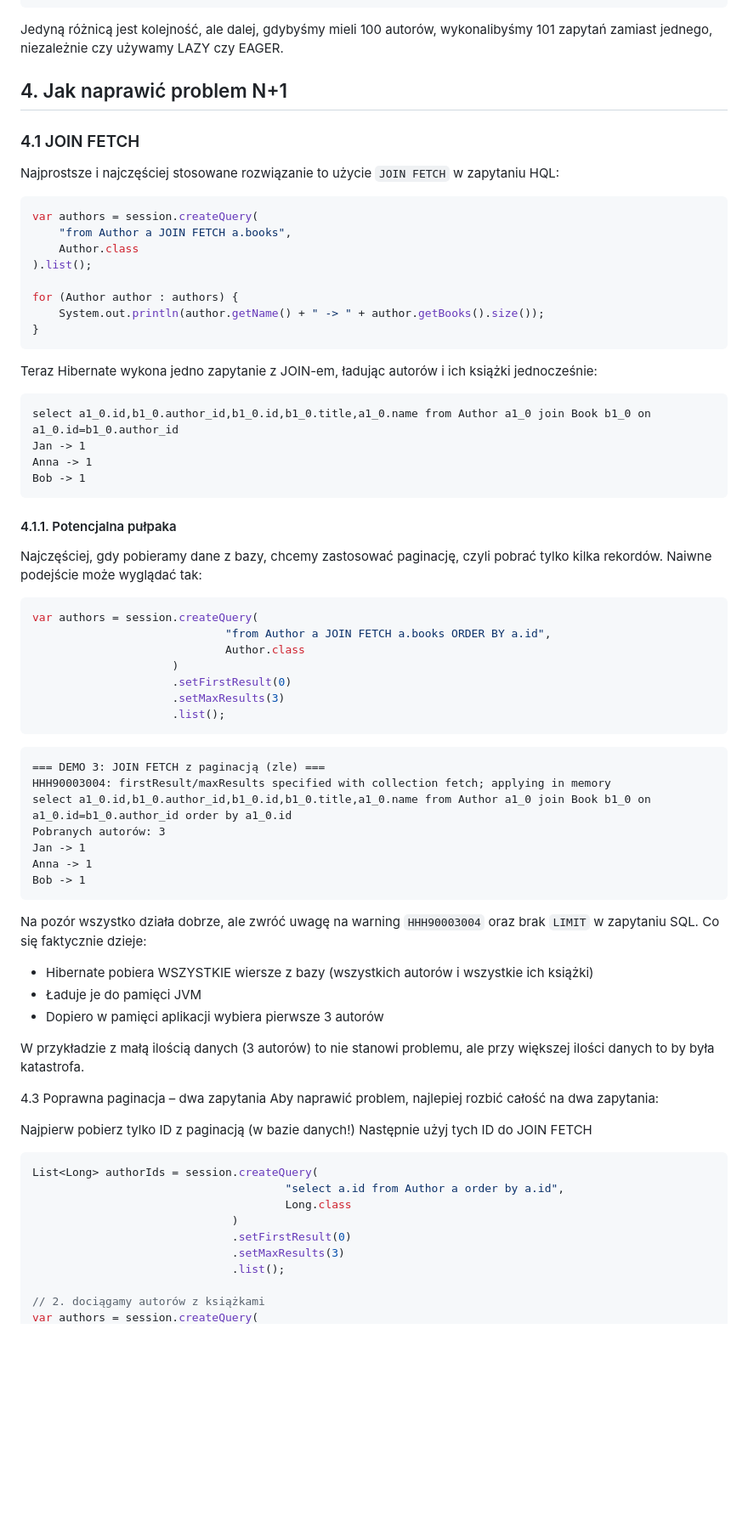
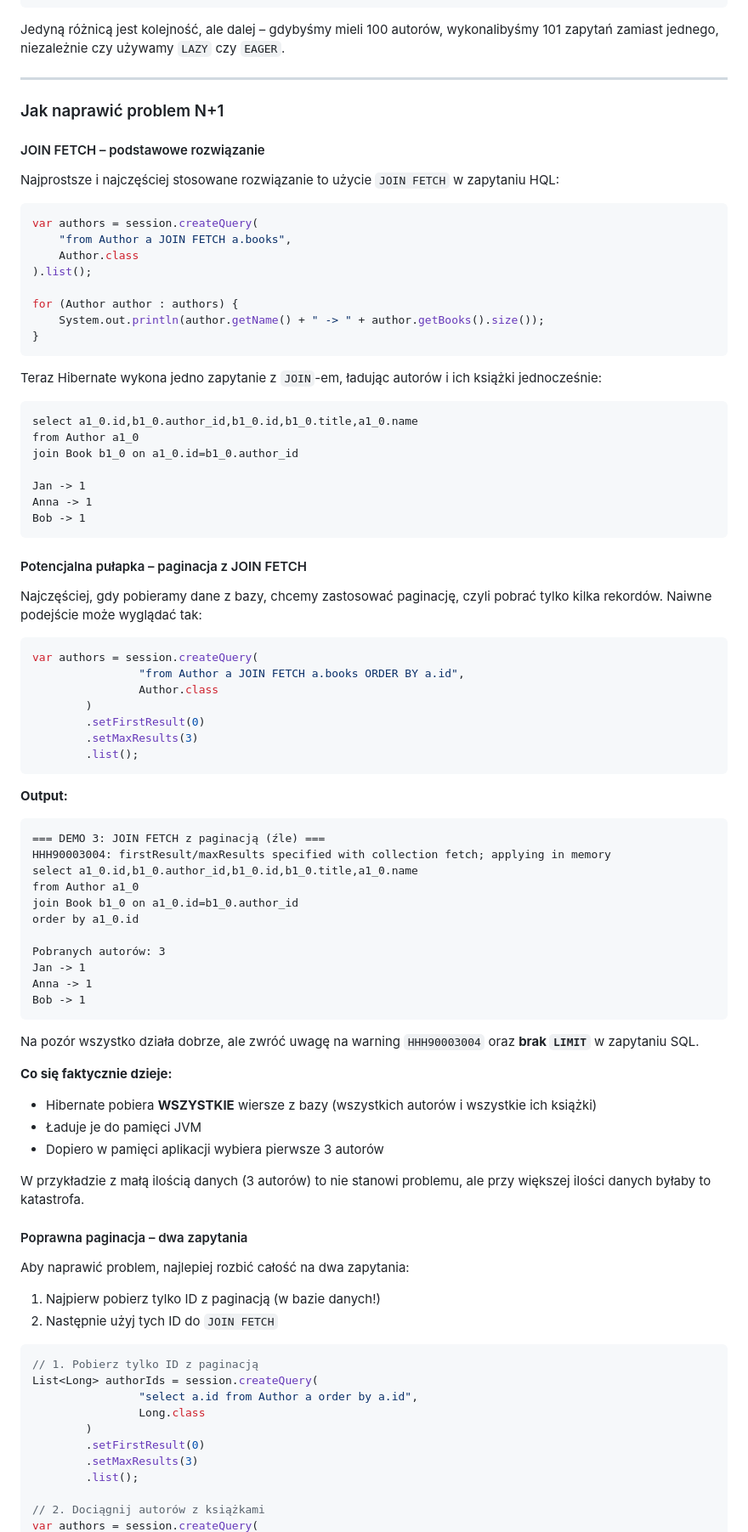
Before and after one commit to mpiotro4/mpiotro-pl, a Markdown page: blog/posts/2025-12-20-n-plus-1.md, the part around the change printed below. Shown: that part at 85% size. Rendered like a GitHub page; blank space fills up the shorter version.

````diff
--- a/blog/posts/2025-12-20-n-plus-1.md
+++ b/blog/posts/2025-12-20-n-plus-1.md
@@ -79,12 +99,14 @@ Anna -> Book 2
 Bob -> Book 3
 ```
 
-Jedyną różnicą jest kolejność, ale dalej, gdybyśmy mieli 100 autorów, wykonalibyśmy 101 zapytań zamiast jednego, niezależnie czy używamy LAZY czy EAGER.
+Jedyną różnicą jest kolejność, ale dalej – gdybyśmy mieli 100 autorów, wykonalibyśmy 101 zapytań zamiast jednego,
+niezależnie czy używamy `LAZY` czy `EAGER`.
 
-## 4. Jak naprawić problem N+1
+---
 
-### 4.1 JOIN FETCH
+### Jak naprawić problem N+1
 
+#### JOIN FETCH – podstawowe rozwiązanie
 
 Najprostsze i najczęściej stosowane rozwiązanie to użycie `JOIN FETCH` w zapytaniu HQL:
 
@@ -99,62 +121,76 @@ for (Author author : authors) {
 }
 ```
 
-Teraz Hibernate wykona jedno zapytanie z JOIN-em, ładując autorów i ich książki jednocześnie:
+Teraz Hibernate wykona jedno zapytanie z `JOIN`-em, ładując autorów i ich książki jednocześnie:
 
 ```
-select a1_0.id,b1_0.author_id,b1_0.id,b1_0.title,a1_0.name from Author a1_0 join Book b1_0 on a1_0.id=b1_0.author_id
+select a1_0.id,b1_0.author_id,b1_0.id,b1_0.title,a1_0.name
+from Author a1_0
+join Book b1_0 on a1_0.id=b1_0.author_id
+
 Jan -> 1
 Anna -> 1
 Bob -> 1
 ```
 
-#### 4.1.1. Potencjalna pułpaka
+#### Potencjalna pułapka – paginacja z JOIN FETCH
 
-Najczęściej, gdy pobieramy dane z bazy, chcemy zastosować paginację, czyli pobrać tylko kilka rekordów. Naiwne podejście może wyglądać tak:
+Najczęściej, gdy pobieramy dane z bazy, chcemy zastosować paginację, czyli pobrać tylko kilka rekordów. Naiwne podejście
+może wyglądać tak:
 
 ```java
 var authors = session.createQuery(
-                             "from Author a JOIN FETCH a.books ORDER BY a.id",
-                             Author.class
-                     )
-                     .setFirstResult(0)
-                     .setMaxResults(3)
-                     .list();
+                "from Author a JOIN FETCH a.books ORDER BY a.id",
+                Author.class
+        )
+        .setFirstResult(0)
+        .setMaxResults(3)
+        .list();
 ```
 
+**Output:**
+
 ```
-=== DEMO 3: JOIN FETCH z paginacją (zle) ===
+=== DEMO 3: JOIN FETCH z paginacją (źle) ===
 HHH90003004: firstResult/maxResults specified with collection fetch; applying in memory
-select a1_0.id,b1_0.author_id,b1_0.id,b1_0.title,a1_0.name from Author a1_0 join Book b1_0 on a1_0.id=b1_0.author_id order by a1_0.id
+select a1_0.id,b1_0.author_id,b1_0.id,b1_0.title,a1_0.name
+from Author a1_0
+join Book b1_0 on a1_0.id=b1_0.author_id
+order by a1_0.id
+
 Pobranych autorów: 3
 Jan -> 1
 Anna -> 1
 Bob -> 1
 ```
 
-Na pozór wszystko działa dobrze, ale zwróć uwagę na warning `HHH90003004` oraz brak `LIMIT` w zapytaniu SQL.
-Co się faktycznie dzieje:
+Na pozór wszystko działa dobrze, ale zwróć uwagę na warning `HHH90003004` oraz **brak `LIMIT`** w zapytaniu SQL.
 
-* Hibernate pobiera WSZYSTKIE wiersze z bazy (wszystkich autorów i wszystkie ich książki)
-* Ładuje je do pamięci JVM
-* Dopiero w pamięci aplikacji wybiera pierwsze 3 autorów
+**Co się faktycznie dzieje:**
 
-W przykładzie z małą ilością danych (3 autorów) to nie stanowi problemu, ale przy większej ilości danych to by była katastrofa.
+- Hibernate pobiera **WSZYSTKIE** wiersze z bazy (wszystkich autorów i wszystkie ich książki)
+- Ładuje je do pamięci JVM
+- Dopiero w pamięci aplikacji wybiera pierwsze 3 autorów
 
-4.3 Poprawna paginacja – dwa zapytania
+W przykładzie z małą ilością danych (3 autorów) to nie stanowi problemu, ale przy większej ilości danych byłaby to
+katastrofa.
+
+#### Poprawna paginacja – dwa zapytania
+
 Aby naprawić problem, najlepiej rozbić całość na dwa zapytania:
 
-Najpierw pobierz tylko ID z paginacją (w bazie danych!)
-Następnie użyj tych ID do JOIN FETCH
+1. Najpierw pobierz tylko ID z paginacją (w bazie danych!)
+2. Następnie użyj tych ID do `JOIN FETCH`
 
 ```java
+// 1. Pobierz tylko ID z paginacją
 List<Long> authorIds = session.createQuery(
-                                      "select a.id from Author a order by a.id",
-                                      Long.class
-                              )
-                              .setFirstResult(0)
-                              .setMaxResults(3)
-                              .list();
+                "select a.id from Author a order by a.id",
+                Long.class
+        )
+        .setFirstResult(0)
+        .setMaxResults(3)
+        .list();
 
-// 2. dociągamy autorów z książkami
+// 2. Dociągnij autorów z książkami
 var authors = session.createQuery(
````
Also changed, not shown: other parts of blog/posts/2025-12-20-n-plus-1.md (+69 -28 lines).
